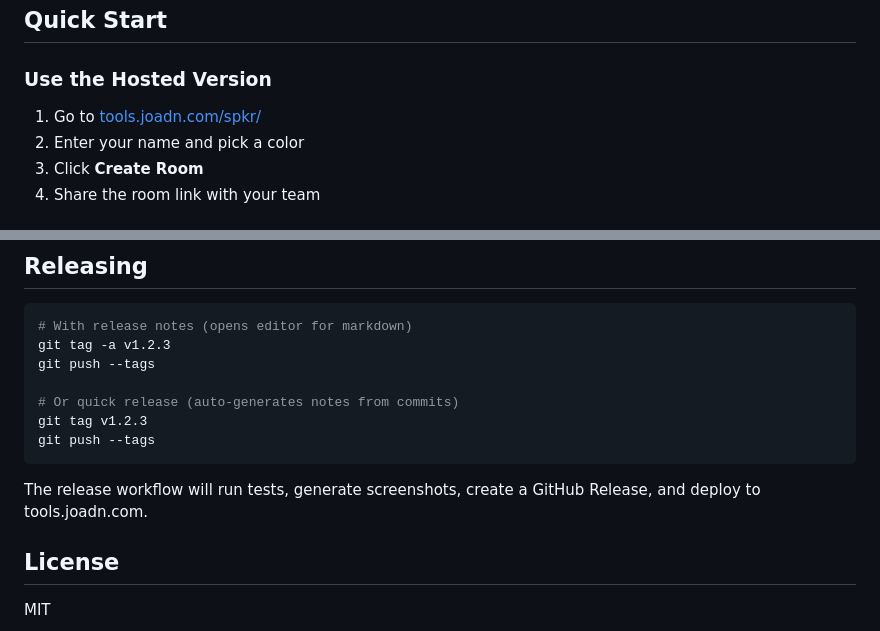
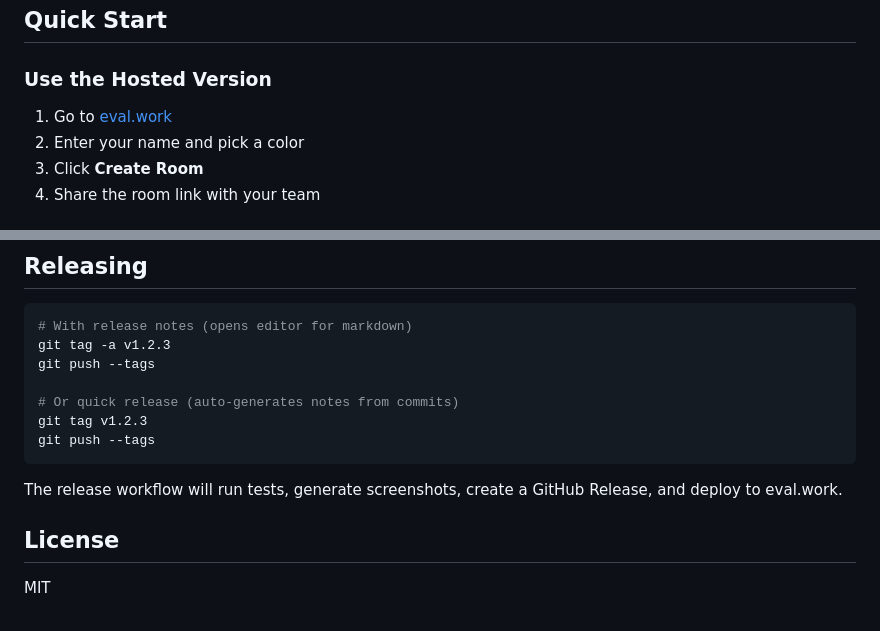
Before and after one commit to JohanCodinha/spkr, a Markdown page: README.md, 2 parts joined by grey strips. Rendered like a GitHub page.

Commit message:
Update production URL to eval.work

````diff
--- a/README.md
+++ b/README.md
@@ -43,7 +43,7 @@
 
 ### Use the Hosted Version
 
-1. Go to [tools.joadn.com/spkr/](https://tools.joadn.com/spkr/)
+1. Go to [eval.work](https://eval.work)
 2. Enter your name and pick a color
 3. Click **Create Room**
 4. Share the room link with your team
@@ -107,7 +107,7 @@ git tag v1.2.3
 git push --tags
 ```
 
-The release workflow will run tests, generate screenshots, create a GitHub Release, and deploy to tools.joadn.com.
+The release workflow will run tests, generate screenshots, create a GitHub Release, and deploy to eval.work.
 
 ## License
 
````
Also changed, not shown: other parts of README.md (+1 -1 lines).
